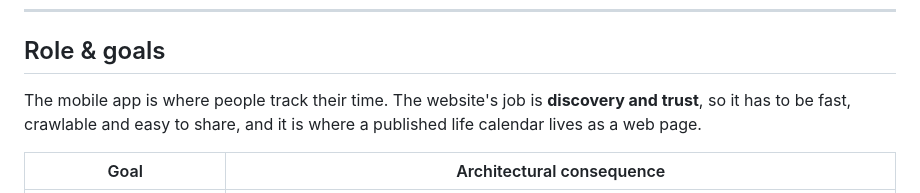
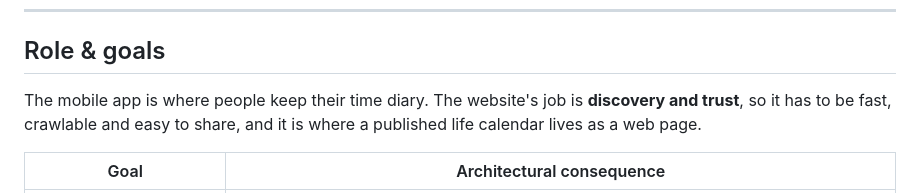
Before and after one commit to VladimirMakarevich/wastime-app, a Markdown page: docs/architecture-web.md, the part around the change. Drawn GitHub-style.

```diff
--- a/docs/architecture-web.md
+++ b/docs/architecture-web.md
@@ -13,7 +13,7 @@ legal and support pages.
 
 ## Role & goals
 
-The mobile app is where people track their time. The website's job is **discovery and trust**,
+The mobile app is where people keep their time diary. The website's job is **discovery and trust**,
 so it has to be fast, crawlable and easy to share, and it is where a published life calendar
 lives as a web page.
 
```
Also changed, not shown: README.md (+22 -19 lines), docs/architecture-mobile.md (+4 -4 lines), docs/assets/cover.png.
